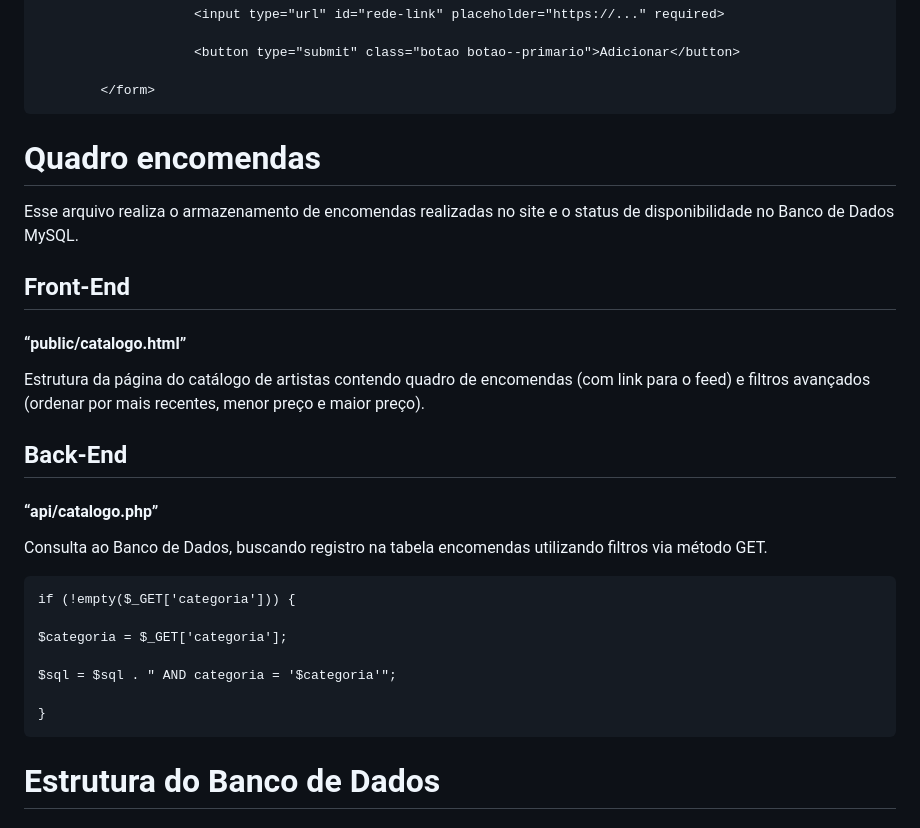
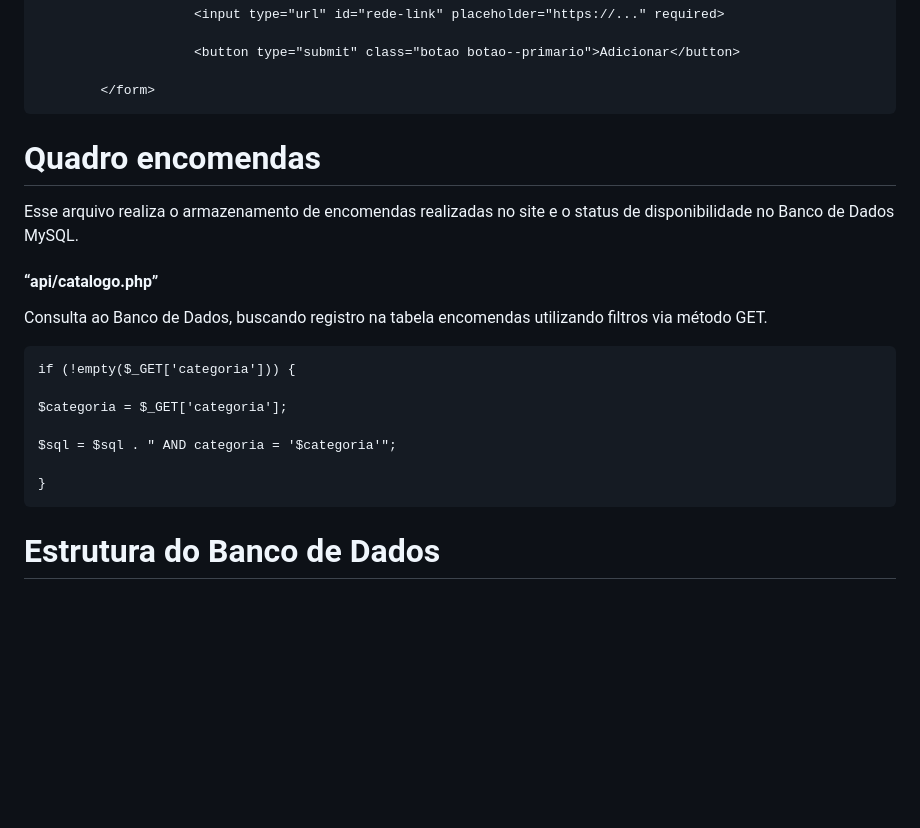
Before and after one commit to souzalisa/souzalisa, a Markdown page: SPRINT2FINAL.md, the part around one of its changes. Rendered like a GitHub page; blank space fills up the shorter version.

```diff
--- a/SPRINT2FINAL.md
+++ b/SPRINT2FINAL.md
@@ -153,25 +131,10 @@ Tela Front-End do perfil do usuário com formulário adicionando uma rede social
             </form>
 
 
-
-
-
-
-
-
 # Quadro encomendas
 
 Esse arquivo realiza o armazenamento de encomendas realizadas no site e o status de disponibilidade no Banco de Dados MySQL.
 
-## Front-End
-
-#### “public/catalogo.html”
-
-
-Estrutura da página do catálogo de artistas contendo quadro de encomendas (com link para o feed) e filtros avançados (ordenar por mais recentes, menor preço e maior preço).
-
-
-## Back-End
 
 #### “api/catalogo.php”
 
@@ -186,18 +149,6 @@ Consulta ao Banco de Dados, buscando registro na tabela encomendas utilizando fi
     $sql = $sql . " AND categoria = '$categoria'";
 
     }
-
-
-
-
-
-
-
-
-
-
-
-
 
 
 # Estrutura do Banco de Dados
```
Also changed, not shown: other parts of SPRINT2FINAL.md (+0 -22 lines).
